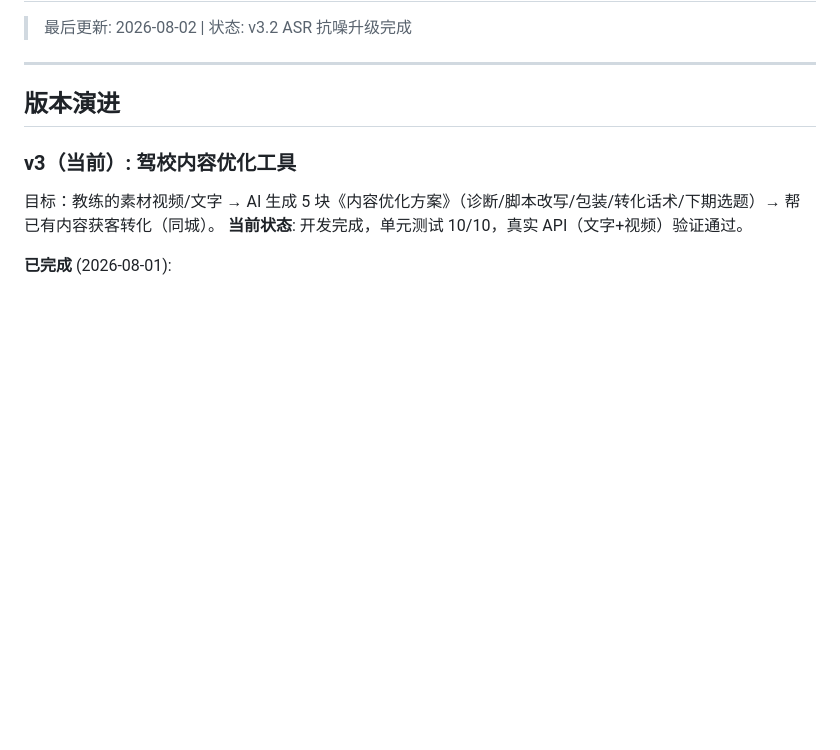
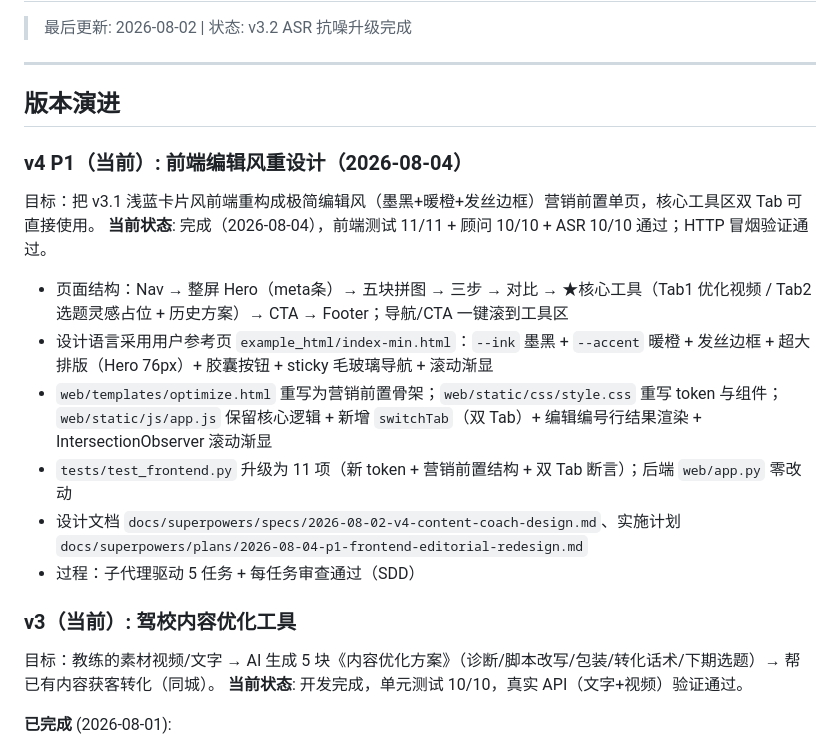
Before and after one commit to Xin-der/ai-teaching-video-editor, a Markdown page: PROGRESS.md, the part around the change. Drawn GitHub-style; blank space fills up the shorter version.

Commit message:
docs: v4 P1 前端编辑风重设计完成（回归 + 冒烟验证通过）

```diff
--- a/PROGRESS.md
+++ b/PROGRESS.md
@@ -5,6 +5,16 @@
 ---
 
 ## 版本演进
+
+### v4 P1（当前）: 前端编辑风重设计（2026-08-04）
+目标：把 v3.1 浅蓝卡片风前端重构成极简编辑风（墨黑+暖橙+发丝边框）营销前置单页，核心工具区双 Tab 可直接使用。
+**当前状态**: 完成（2026-08-04），前端测试 11/11 + 顾问 10/10 + ASR 10/10 通过；HTTP 冒烟验证通过。
+- 页面结构：Nav → 整屏 Hero（meta条）→ 五块拼图 → 三步 → 对比 → ★核心工具（Tab1 优化视频 / Tab2 选题灵感占位 + 历史方案）→ CTA → Footer；导航/CTA 一键滚到工具区
+- 设计语言采用用户参考页 `example_html/index-min.html`：`--ink` 墨黑 + `--accent` 暖橙 + 发丝边框 + 超大排版（Hero 76px）+ 胶囊按钮 + sticky 毛玻璃导航 + 滚动渐显
+- `web/templates/optimize.html` 重写为营销前置骨架；`web/static/css/style.css` 重写 token 与组件；`web/static/js/app.js` 保留核心逻辑 + 新增 `switchTab`（双 Tab）+ 编辑编号行结果渲染 + IntersectionObserver 滚动渐显
+- `tests/test_frontend.py` 升级为 11 项（新 token + 营销前置结构 + 双 Tab 断言）；后端 `web/app.py` 零改动
+- 设计文档 `docs/superpowers/specs/2026-08-02-v4-content-coach-design.md`、实施计划 `docs/superpowers/plans/2026-08-04-p1-frontend-editorial-redesign.md`
+- 过程：子代理驱动 5 任务 + 每任务审查通过（SDD）
 
 ### v3（当前）: 驾校内容优化工具
 目标：教练的素材视频/文字 → AI 生成 5 块《内容优化方案》（诊断/脚本改写/包装/转化话术/下期选题）→ 帮已有内容获客转化（同城）。
```
Also changed, not shown: HANDOFF.md (+1 -1 lines).
